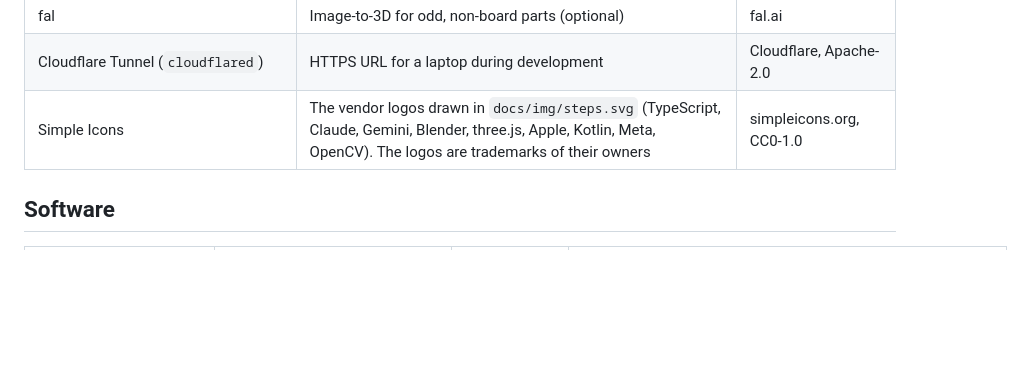
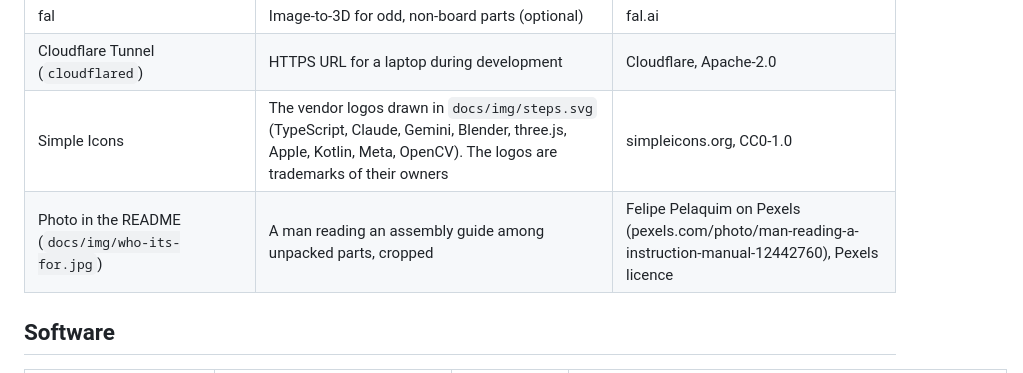
Before and after one commit to LoomSense/jarvis-assembler, a Markdown page: CREDITS.md, the part around the change. GitHub-like rendering; blank space fills up the shorter version.

```diff
--- a/CREDITS.md
+++ b/CREDITS.md
@@ -15,6 +15,7 @@ Everything in this repository that we did not build ourselves during the hackath
 | fal | Image-to-3D for odd, non-board parts (optional) | fal.ai |
 | Cloudflare Tunnel (`cloudflared`) | HTTPS URL for a laptop during development | Cloudflare, Apache-2.0 |
 | Simple Icons | The vendor logos drawn in `docs/img/steps.svg` (TypeScript, Claude, Gemini, Blender, three.js, Apple, Kotlin, Meta, OpenCV). The logos are trademarks of their owners | simpleicons.org, CC0-1.0 |
+| Photo in the README (`docs/img/who-its-for.jpg`) | A man reading an assembly guide among unpacked parts, cropped | Felipe Pelaquim on Pexels (pexels.com/photo/man-reading-a-instruction-manual-12442760), Pexels licence |
 
 ## Software
 
```
Also changed, not shown: README.md (+1 -1 lines), docs/PROGRESS.md (+1 -0 lines), docs/img/who-its-for.jpg (added), 1 other file.
